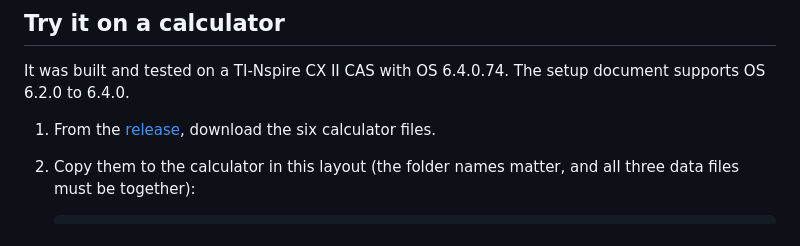
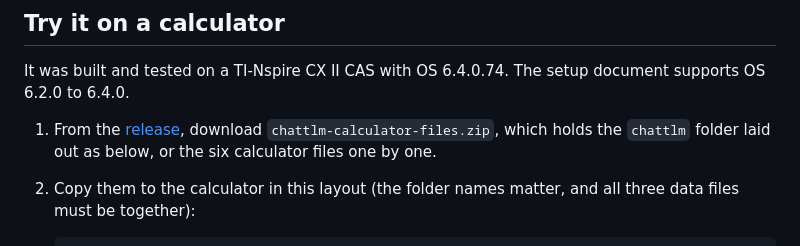
Before and after one commit to alex-messerlian/nspire-tlm, a Markdown page: README.md, the part around the change. Drawn GitHub-style.

Commit message:
docs: the README's install step names the zip

````diff
--- a/README.md
+++ b/README.md
@@ -46,7 +46,9 @@ release.*
 
 It was built and tested on a TI-Nspire CX II CAS with OS 6.4.0.74. The setup document supports OS 6.2.0 to 6.4.0.
 
-1. From the [release](https://github.com/alex-messerlian/nspire-tlm/releases), download the six calculator files.
+1. From the [release](https://github.com/alex-messerlian/nspire-tlm/releases), download
+   `chattlm-calculator-files.zip`, which holds the `chattlm` folder laid out as below, or the six calculator files
+   one by one.
 2. Copy them to the calculator in this layout (the folder names matter, and all three data files must be together):
 
    ```text
````
